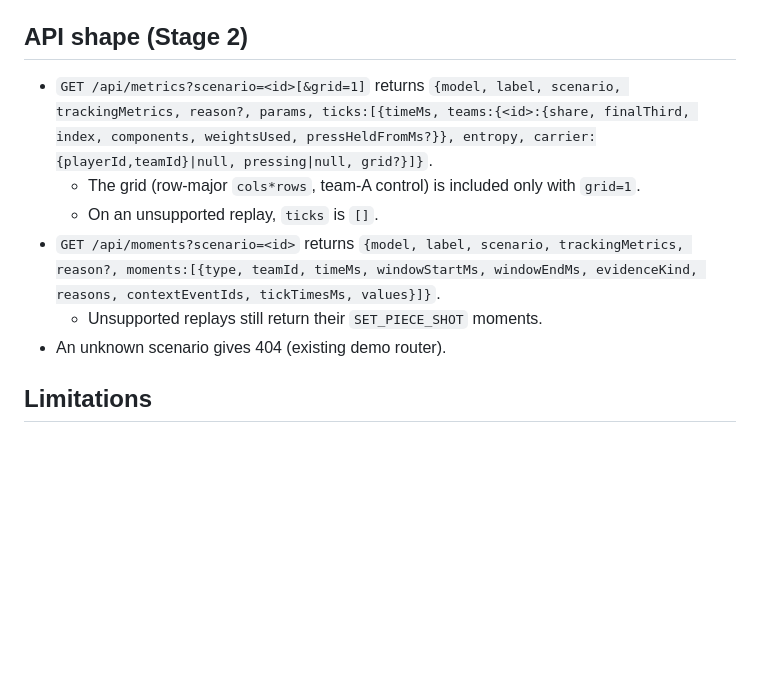
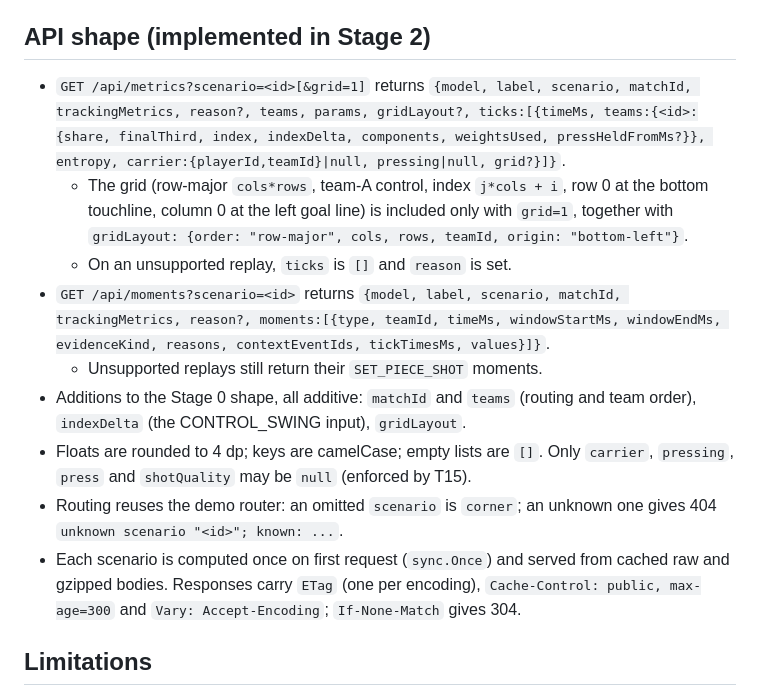
Before and after one commit to alexwafula/pulse, a Markdown page: docs/decisions/0010-metrics-and-moments.md, the part around the change. Rendered like a GitHub page; blank space fills up the shorter version.

```diff
--- a/docs/decisions/0010-metrics-and-moments.md
+++ b/docs/decisions/0010-metrics-and-moments.md
@@ -159,16 +159,26 @@ Rule: **a fact cites only events that are actually its inputs.**
   touched in G2.
 - `attributes` (already in v2) carries `model` and `label` on every metrics-related fact.
 
-## API shape (Stage 2)
+## API shape (implemented in Stage 2)
 
 - `GET /api/metrics?scenario=<id>[&grid=1]` returns
-  `{model, label, scenario, trackingMetrics, reason?, params, ticks:[{timeMs, teams:{<id>:{share, finalThird, index, components, weightsUsed, pressHeldFromMs?}}, entropy, carrier:{playerId,teamId}|null, pressing|null, grid?}]}`.
-  - The grid (row-major `cols*rows`, team-A control) is included only with `grid=1`.
-  - On an unsupported replay, `ticks` is `[]`.
+  `{model, label, scenario, matchId, trackingMetrics, reason?, teams, params, gridLayout?, ticks:[{timeMs, teams:{<id>:{share, finalThird, index, indexDelta, components, weightsUsed, pressHeldFromMs?}}, entropy, carrier:{playerId,teamId}|null, pressing|null, grid?}]}`.
+  - The grid (row-major `cols*rows`, team-A control, index `j*cols + i`, row 0 at the bottom
+    touchline, column 0 at the left goal line) is included only with `grid=1`, together with
+    `gridLayout: {order: "row-major", cols, rows, teamId, origin: "bottom-left"}`.
+  - On an unsupported replay, `ticks` is `[]` and `reason` is set.
 - `GET /api/moments?scenario=<id>` returns
-  `{model, label, scenario, trackingMetrics, reason?, moments:[{type, teamId, timeMs, windowStartMs, windowEndMs, evidenceKind, reasons, contextEventIds, tickTimesMs, values}]}`.
+  `{model, label, scenario, matchId, trackingMetrics, reason?, moments:[{type, teamId, timeMs, windowStartMs, windowEndMs, evidenceKind, reasons, contextEventIds, tickTimesMs, values}]}`.
   - Unsupported replays still return their `SET_PIECE_SHOT` moments.
-- An unknown scenario gives 404 (existing demo router).
+- Additions to the Stage 0 shape, all additive: `matchId` and `teams` (routing and
+  team order), `indexDelta` (the CONTROL_SWING input), `gridLayout`.
+- Floats are rounded to 4 dp; keys are camelCase; empty lists are `[]`. Only `carrier`,
+  `pressing`, `press` and `shotQuality` may be `null` (enforced by T15).
+- Routing reuses the demo router: an omitted `scenario` is `corner`; an unknown one gives 404
+  `unknown scenario "<id>"; known: ...`.
+- Each scenario is computed once on first request (`sync.Once`) and served from cached raw
+  and gzipped bodies. Responses carry `ETag` (one per encoding), `Cache-Control: public,
+  max-age=300` and `Vary: Accept-Encoding`; `If-None-Match` gives 304.
 
 ## Limitations
 
```
Also changed, not shown: AGENTS.md (+1 -0 lines), docs/metrics.md (+67 -7 lines).
